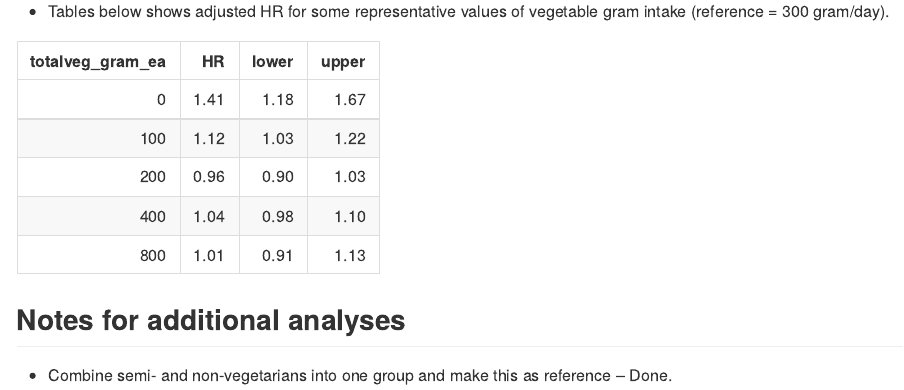
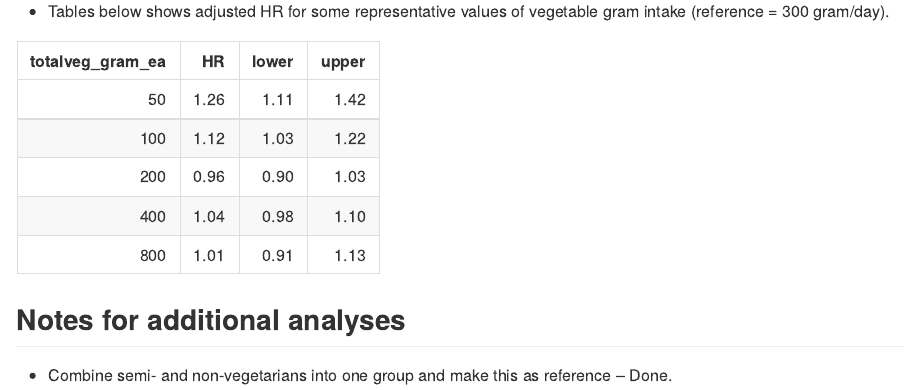
Before and after one commit to keijioda/egg_dementia, an R Markdown document (summary.Rmd): the page in a window 1100 px wide, from 3580 px down. The pictures show the output file summary.md that the author committed with the source, drawn offline in the style of GitHub.

Commit message:
Fix veg HRs on cubic spline

````diff
--- a/summary.Rmd
+++ b/summary.Rmd
@@ -973,7 +973,7 @@ Predict(mv3b, eggs_gram_ea = c(0, 20, 30, 40, 50), fun = exp, ref.zero = TRUE) %
 * Tables below shows adjusted HR for some representative values of vegetable gram intake (reference = 300 gram/day).
 
 ```{r cubic_spline_HR_veg, echo = FALSE, , warning = FALSE, message = FALSE}
-Predict(mv3b, totalveg_gram_ea = c(0, 100, 200, 400, 800), fun = exp, ref.zero = TRUE) %>%
+Predict(mv3b, totalveg_gram_ea = c(50, 100, 200, 400, 800), fun = exp, ref.zero = TRUE) %>%
   rename(HR = yhat) %>%
   select(totalveg_gram_ea, HR, lower, upper) %>%
   knitr::kable(digits = 2)
````
Also changed, not shown: summary.md.
